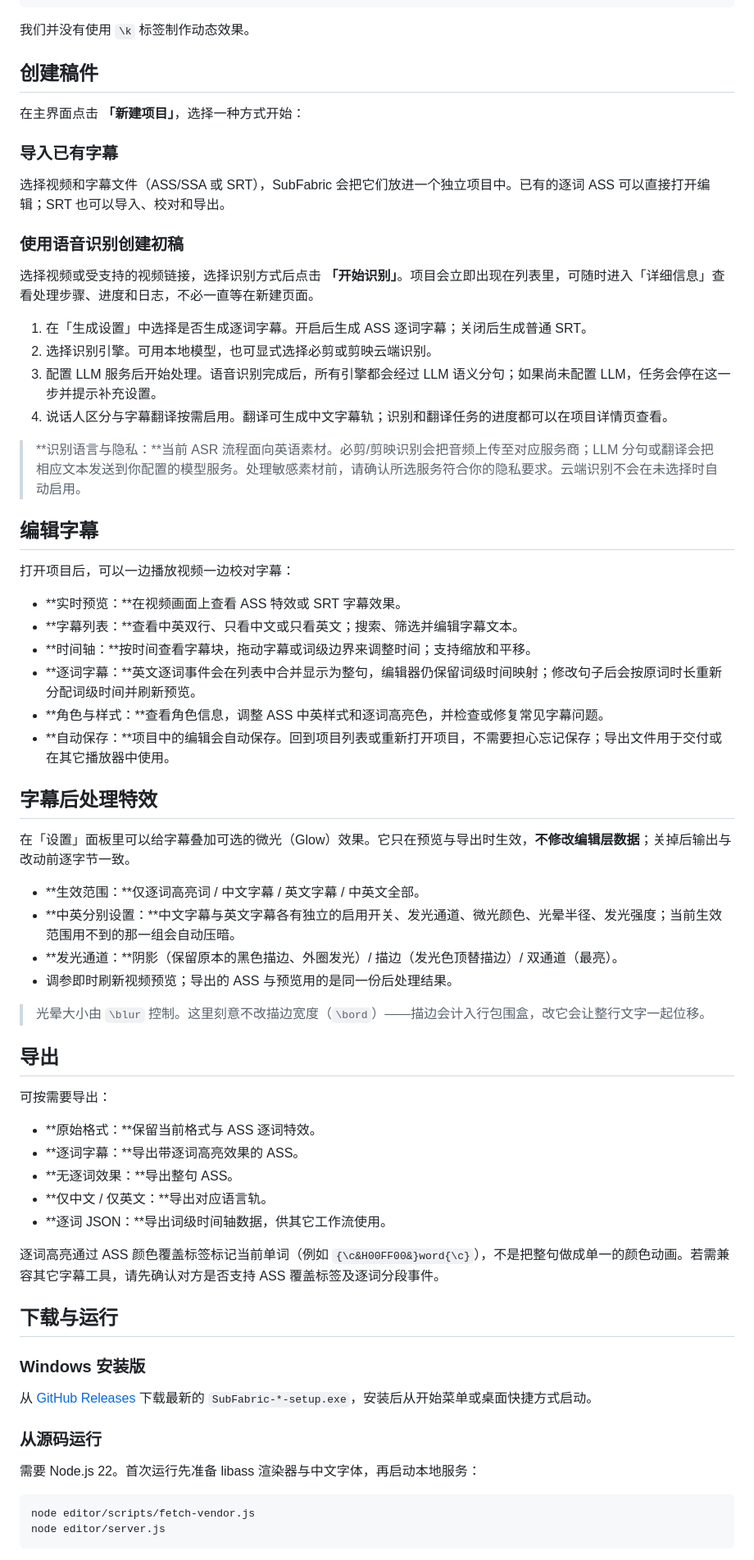
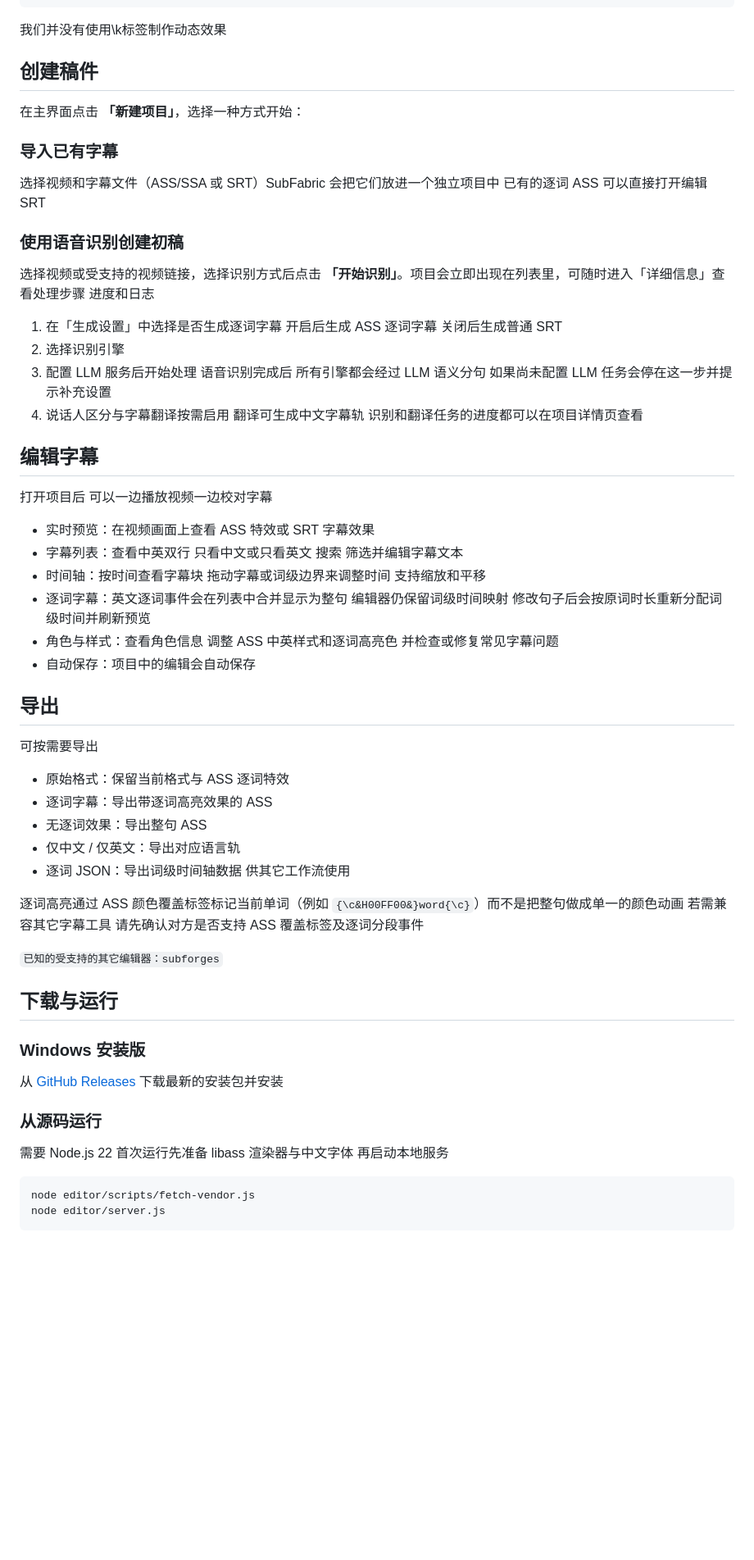
Before and after one commit to EndiVee233/SubFabric, a Markdown page: README.md, the part around one of its changes. Shown at 82% size. GitHub-like rendering; blank space fills up the shorter version.

Commit message:
Improve formatting and clarity in README.md
Refactor README.md for clarity and formatting improvements.

````diff
--- a/README.md
+++ b/README.md
@@ -16,7 +17,7 @@ Dialogue: 0,0:01:30.67,0:01:30.76,Default,,0,0,0,,Each fighter will have three T
 Dialogue: 0,0:01:30.76,0:01:30.99,Default,,0,0,0,,Each fighter will have three Totem of {\c&H00FF00&}Undying{\c}
 ```
 
-我们并没有使用 `\k` 标签制作动态效果。
+我们并没有使用\k标签制作动态效果
 
 ## 创建稿件
 
@@ -24,62 +25,51 @@ Dialogue: 0,0:01:30.76,0:01:30.99,Default,,0,0,0,,Each fighter will have three T
 
 ### 导入已有字幕
 
-选择视频和字幕文件（ASS/SSA 或 SRT），SubFabric 会把它们放进一个独立项目中。已有的逐词 ASS 可以直接打开编辑；SRT 也可以导入、校对和导出。
+选择视频和字幕文件（ASS/SSA 或 SRT）SubFabric 会把它们放进一个独立项目中 已有的逐词 ASS 可以直接打开编辑 SRT
 
 ### 使用语音识别创建初稿
 
-选择视频或受支持的视频链接，选择识别方式后点击 **「开始识别」**。项目会立即出现在列表里，可随时进入「详细信息」查看处理步骤、进度和日志，不必一直等在新建页面。
+选择视频或受支持的视频链接，选择识别方式后点击 **「开始识别」**。项目会立即出现在列表里，可随时进入「详细信息」查看处理步骤 进度和日志
 
-1. 在「生成设置」中选择是否生成逐词字幕。开启后生成 ASS 逐词字幕；关闭后生成普通 SRT。
-2. 选择识别引擎。可用本地模型，也可显式选择必剪或剪映云端识别。
-3. 配置 LLM 服务后开始处理。语音识别完成后，所有引擎都会经过 LLM 语义分句；如果尚未配置 LLM，任务会停在这一步并提示补充设置。
-4. 说话人区分与字幕翻译按需启用。翻译可生成中文字幕轨；识别和翻译任务的进度都可以在项目详情页查看。
-
-> **识别语言与隐私：**当前 ASR 流程面向英语素材。必剪/剪映识别会把音频上传至对应服务商；LLM 分句或翻译会把相应文本发送到你配置的模型服务。处理敏感素材前，请确认所选服务符合你的隐私要求。云端识别不会在未选择时自动启用。
+1. 在「生成设置」中选择是否生成逐词字幕 开启后生成 ASS 逐词字幕 关闭后生成普通 SRT
+2. 选择识别引擎
+3. 配置 LLM 服务后开始处理 语音识别完成后 所有引擎都会经过 LLM 语义分句 如果尚未配置 LLM 任务会停在这一步并提示补充设置
+4. 说话人区分与字幕翻译按需启用 翻译可生成中文字幕轨 识别和翻译任务的进度都可以在项目详情页查看
 
 ## 编辑字幕
 
-打开项目后，可以一边播放视频一边校对字幕：
+打开项目后 可以一边播放视频一边校对字幕
 
-- **实时预览：**在视频画面上查看 ASS 特效或 SRT 字幕效果。
-- **字幕列表：**查看中英双行、只看中文或只看英文；搜索、筛选并编辑字幕文本。
-- **时间轴：**按时间查看字幕块，拖动字幕或词级边界来调整时间；支持缩放和平移。
-- **逐词字幕：**英文逐词事件会在列表中合并显示为整句，编辑器仍保留词级时间映射；修改句子后会按原词时长重新分配词级时间并刷新预览。
-- **角色与样式：**查看角色信息，调整 ASS 中英样式和逐词高亮色，并检查或修复常见字幕问题。
-- **自动保存：**项目中的编辑会自动保存。回到项目列表或重新打开项目，不需要担心忘记保存；导出文件用于交付或在其它播放器中使用。
-
-## 字幕后处理特效
-
-在「设置」面板里可以给字幕叠加可选的微光（Glow）效果。它只在预览与导出时生效，**不修改编辑层数据**；关掉后输出与改动前逐字节一致。
-
-- **生效范围：**仅逐词高亮词 / 中文字幕 / 英文字幕 / 中英文全部。
-- **中英分别设置：**中文字幕与英文字幕各有独立的启用开关、发光通道、微光颜色、光晕半径、发光强度；当前生效范围用不到的那一组会自动压暗。
-- **发光通道：**阴影（保留原本的黑色描边、外圈发光）/ 描边（发光色顶替描边）/ 双通道（最亮）。
-- 调参即时刷新视频预览；导出的 ASS 与预览用的是同一份后处理结果。
-
-> 光晕大小由 `\blur` 控制。这里刻意不改描边宽度（`\bord`）——描边会计入行包围盒，改它会让整行文字一起位移。
+- 实时预览：在视频画面上查看 ASS 特效或 SRT 字幕效果
+- 字幕列表：查看中英双行 只看中文或只看英文 搜索 筛选并编辑字幕文本
+- 时间轴：按时间查看字幕块 拖动字幕或词级边界来调整时间 支持缩放和平移
+- 逐词字幕：英文逐词事件会在列表中合并显示为整句 编辑器仍保留词级时间映射 修改句子后会按原词时长重新分配词级时间并刷新预览
+- 角色与样式：查看角色信息 调整 ASS 中英样式和逐词高亮色 并检查或修复常见字幕问题
+- 自动保存：项目中的编辑会自动保存
 
 ## 导出
 
-可按需要导出：
+可按需要导出
 
-- **原始格式：**保留当前格式与 ASS 逐词特效。
-- **逐词字幕：**导出带逐词高亮效果的 ASS。
-- **无逐词效果：**导出整句 ASS。
-- **仅中文 / 仅英文：**导出对应语言轨。
-- **逐词 JSON：**导出词级时间轴数据，供其它工作流使用。
+- 原始格式：保留当前格式与 ASS 逐词特效
+- 逐词字幕：导出带逐词高亮效果的 ASS
+- 无逐词效果：导出整句 ASS
+- 仅中文 / 仅英文：导出对应语言轨
+- 逐词 JSON：导出词级时间轴数据 供其它工作流使用
 
-逐词高亮通过 ASS 颜色覆盖标签标记当前单词（例如 `{\c&H00FF00&}word{\c}`），不是把整句做成单一的颜色动画。若需兼容其它字幕工具，请先确认对方是否支持 ASS 覆盖标签及逐词分段事件。
+逐词高亮通过 ASS 颜色覆盖标签标记当前单词（例如 `{\c&H00FF00&}word{\c}`）而不是把整句做成单一的颜色动画 若需兼容其它字幕工具 请先确认对方是否支持 ASS 覆盖标签及逐词分段事件
+
+`已知的受支持的其它编辑器：subforges`
 
 ## 下载与运行
 
 ### Windows 安装版
 
-从 [GitHub Releases](https://github.com/EndiVee233/SubFabric/releases/latest) 下载最新的 `SubFabric-*-setup.exe`，安装后从开始菜单或桌面快捷方式启动。
+从 [GitHub Releases](https://github.com/EndiVee233/SubFabric/releases/latest) 下载最新的安装包并安装
 
 ### 从源码运行
 
-需要 Node.js 22。首次运行先准备 libass 渲染器与中文字体，再启动本地服务：
+需要 Node.js 22 首次运行先准备 libass 渲染器与中文字体 再启动本地服务
 
 ```bash
 node editor/scripts/fetch-vendor.js
````
Also changed, not shown: other parts of README.md (+26 -11 lines).
